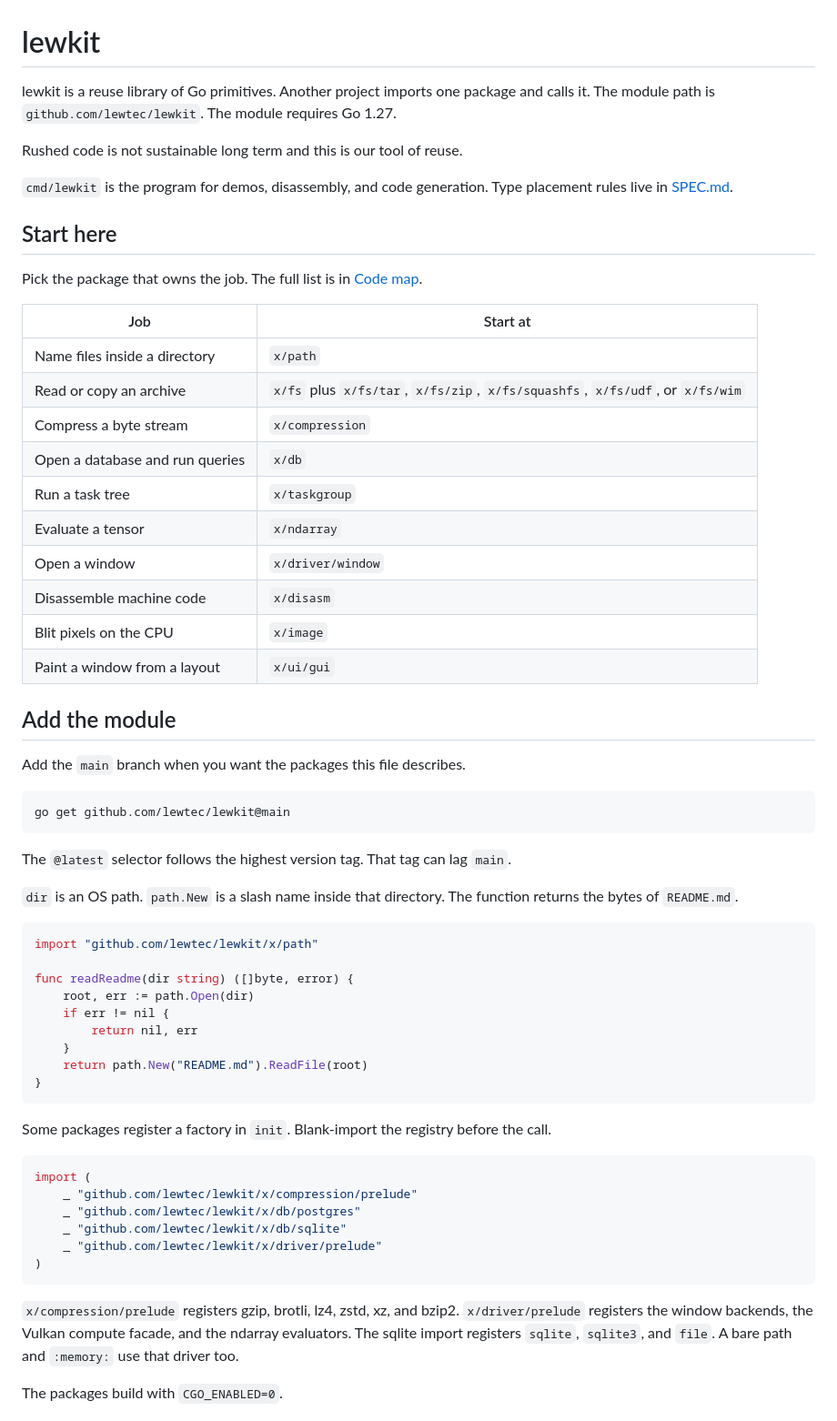
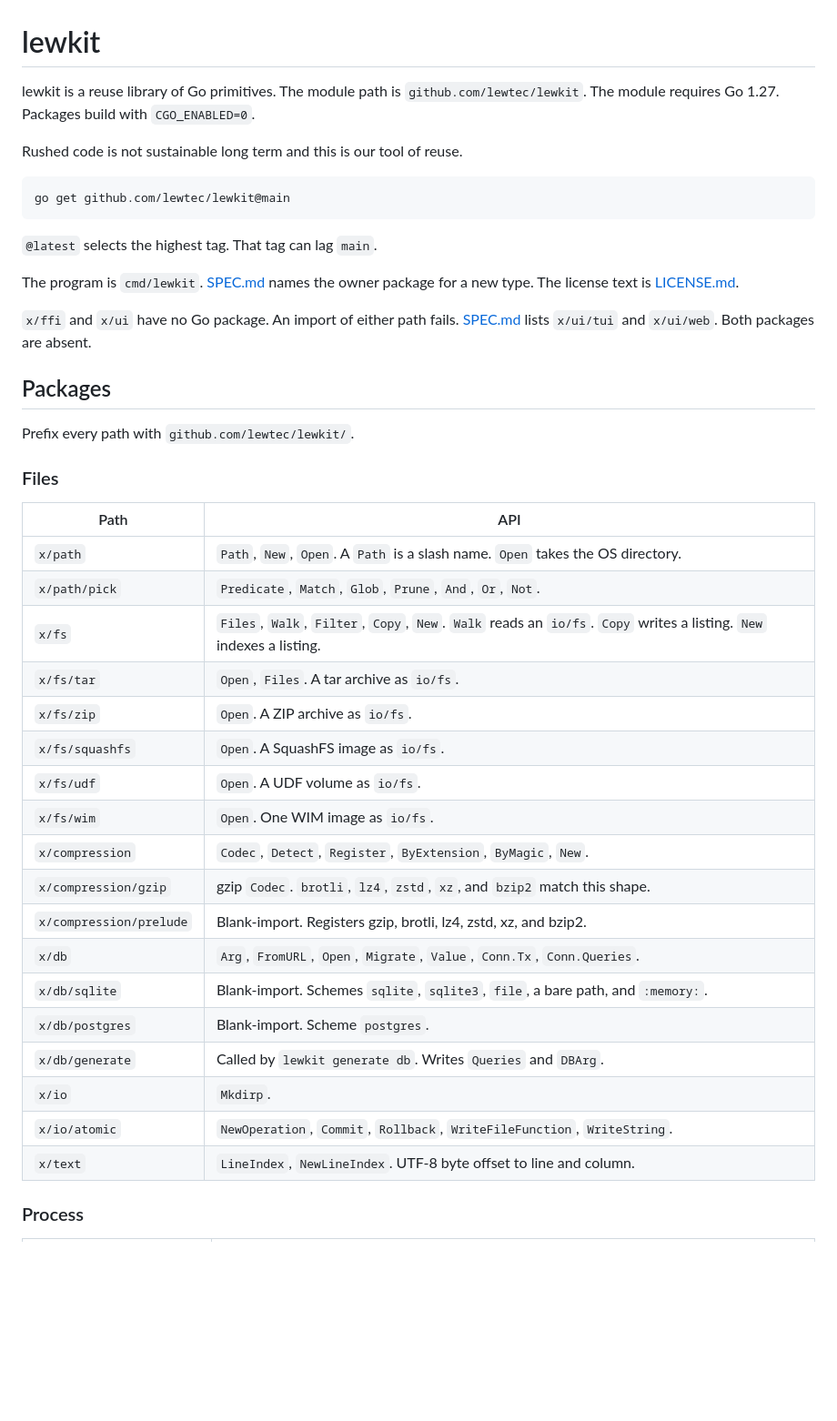
Before and after one commit to lewtec/lewkit, a Markdown page: README.md, the part around one of its changes. Shown at 91% size. Drawn GitHub-style; blank space fills up the shorter version.

Commit message:
docs: make the README a reference
The guide buried the package symbols. The page is now a path and command index.

````diff
--- a/README.md
+++ b/README.md
@@ -1,64 +1,45 @@
 # lewkit
 
-lewkit is a reuse library of Go primitives. Another project imports one package and calls it. The module path is `github.com/lewtec/lewkit`. The module requires Go 1.27.
+lewkit is a reuse library of Go primitives. The module path is `github.com/lewtec/lewkit`. The module requires Go 1.27. Packages build with `CGO_ENABLED=0`.
 
 Rushed code is not sustainable long term and this is our tool of reuse.
-
-`cmd/lewkit` is the program for demos, disassembly, and code generation. Type placement rules live in [SPEC.md](SPEC.md).
-
-## Start here
-
-Pick the package that owns the job. The full list is in [Code map](#code-map).
-
-| Job | Start at |
-| --- | --- |
-| Name files inside a directory | `x/path` |
-| Read or copy an archive | `x/fs` plus `x/fs/tar`, `x/fs/zip`, `x/fs/squashfs`, `x/fs/udf`, or `x/fs/wim` |
-| Compress a byte stream | `x/compression` |
-| Open a database and run queries | `x/db` |
-| Run a task tree | `x/taskgroup` |
-| Evaluate a tensor | `x/ndarray` |
-| Open a window | `x/driver/window` |
-| Disassemble machine code | `x/disasm` |
-| Blit pixels on the CPU | `x/image` |
-| Paint a window from a layout | `x/ui/gui` |
-
-## Add the module
-
-Add the `main` branch when you want the packages this file describes.
 
 ```bash
 go get github.com/lewtec/lewkit@main
 ```
 
-The `@latest` selector follows the highest version tag. That tag can lag `main`.
+`@latest` selects the highest tag. That tag can lag `main`.
 
-`dir` is an OS path. `path.New` is a slash name inside that directory. The function returns the bytes of `README.md`.
+The program is `cmd/lewkit`. [SPEC.md](SPEC.md) names the owner package for a new type. The license text is [LICENSE.md](LICENSE.md).
 
-```go
-import "github.com/lewtec/lewkit/x/path"
+`x/ffi` and `x/ui` have no Go package. An import of either path fails. [SPEC.md](SPEC.md) lists `x/ui/tui` and `x/ui/web`. Both packages are absent.
 
-func readReadme(dir string) ([]byte, error) {
-	root, err := path.Open(dir)
-	if err != nil {
-		return nil, err
-	}
-	return path.New("README.md").ReadFile(root)
-}
-```
+## Packages
 
-Some packages register a factory in `init`. Blank-import the registry before the call.
+Prefix every path with `github.com/lewtec/lewkit/`.
 
-```go
-import (
-	_ "github.com/lewtec/lewkit/x/compression/prelude"
-	_ "github.com/lewtec/lewkit/x/db/postgres"
-	_ "github.com/lewtec/lewkit/x/db/sqlite"
-	_ "github.com/lewtec/lewkit/x/driver/prelude"
-)
-```
+### Files
 
-`x/compression/prelude` registers gzip, brotli, lz4, zstd, xz, and bzip2. `x/driver/prelude` registers the window backends, the Vulkan compute facade, and the ndarray evaluators. The sqlite import registers `sqlite`, `sqlite3`, and `file`. A bare path and `:memory:` use that driver too.
+| Path | API |
+| --- | --- |
+| `x/path` | `Path`, `New`, `Open`. A `Path` is a slash name. `Open` takes the OS directory. |
+| `x/path/pick` | `Predicate`, `Match`, `Glob`, `Prune`, `And`, `Or`, `Not`. |
+| `x/fs` | `Files`, `Walk`, `Filter`, `Copy`, `New`. `Walk` reads an `io/fs`. `Copy` writes a listing. `New` indexes a listing. |
+| `x/fs/tar` | `Open`, `Files`. A tar archive as `io/fs`. |
+| `x/fs/zip` | `Open`. A ZIP archive as `io/fs`. |
+| `x/fs/squashfs` | `Open`. A SquashFS image as `io/fs`. |
+| `x/fs/udf` | `Open`. A UDF volume as `io/fs`. |
+| `x/fs/wim` | `Open`. One WIM image as `io/fs`. |
+| `x/compression` | `Codec`, `Detect`, `Register`, `ByExtension`, `ByMagic`, `New`. |
+| `x/compression/gzip` | gzip `Codec`. `brotli`, `lz4`, `zstd`, `xz`, and `bzip2` match this shape. |
+| `x/compression/prelude` | Blank-import. Registers gzip, brotli, lz4, zstd, xz, and bzip2. |
+| `x/db` | `Arg`, `FromURL`, `Open`, `Migrate`, `Value`, `Conn.Tx`, `Conn.Queries`. |
+| `x/db/sqlite` | Blank-import. Schemes `sqlite`, `sqlite3`, `file`, a bare path, and `:memory:`. |
+| `x/db/postgres` | Blank-import. Scheme `postgres`. |
+| `x/db/generate` | Called by `lewkit generate db`. Writes `Queries` and `DBArg`. |
+| `x/io` | `Mkdirp`. |
+| `x/io/atomic` | `NewOperation`, `Commit`, `Rollback`, `WriteFileFunction`, `WriteString`. |
+| `x/text` | `LineIndex`, `NewLineIndex`. UTF-8 byte offset to line and column. |
 
-The packages build with `CGO_ENABLED=0`.
+### Process
 
````
Also changed, not shown: other parts of README.md (+97 -203 lines).
